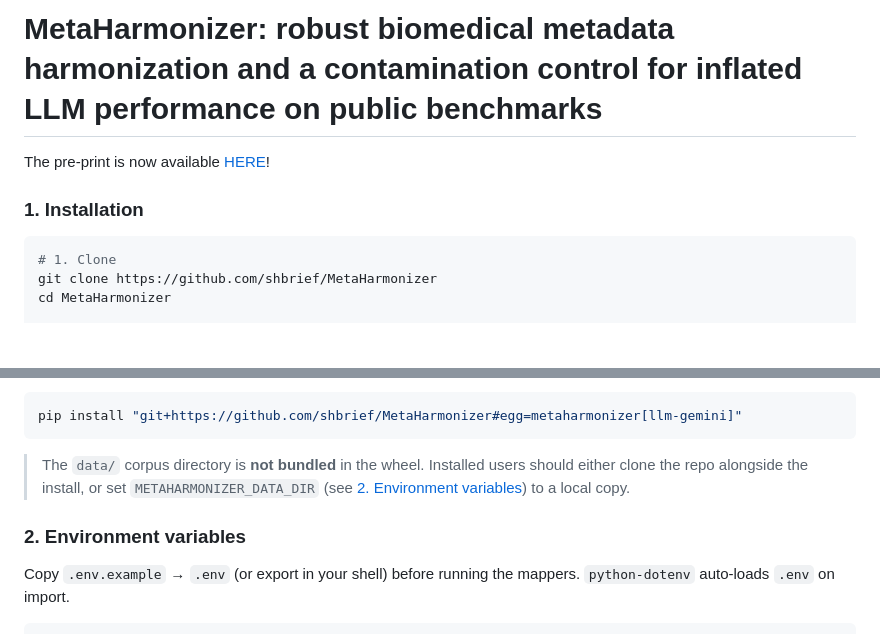
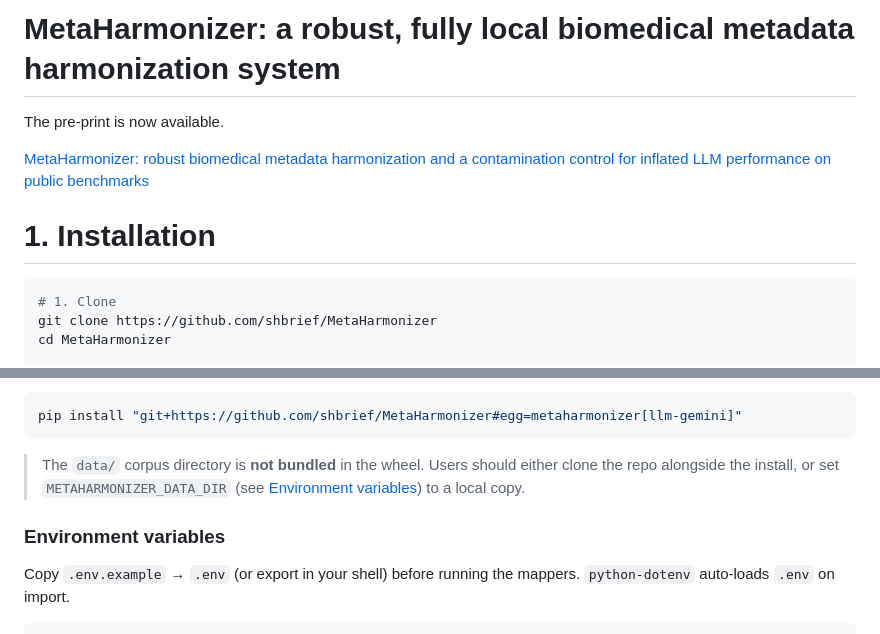
Before and after one commit to shbrief/MetaHarmonizer, a Markdown page: readme.md, 2 parts joined by grey strips. Rendered like a GitHub page; blank space fills up the shorter version.

````diff
--- a/readme.md
+++ b/readme.md
@@ -1,8 +1,10 @@
-# MetaHarmonizer: robust biomedical metadata harmonization and a contamination control for inflated LLM performance on public benchmarks
-The pre-print is now available [HERE](https://www.biorxiv.org/content/10.64898/2026.06.13.732088v1)!
+# MetaHarmonizer: a robust, fully local biomedical metadata harmonization system
+The pre-print is now available.
+
+[MetaHarmonizer: robust biomedical metadata harmonization and a contamination control for inflated LLM performance on public benchmarks](https://www.biorxiv.org/content/10.64898/2026.06.13.732088v1)
 
 
-### 1. Installation
+# 1. Installation
 
 ```bash
 # 1. Clone
@@ -30,12 +32,12 @@ Install directly from GitHub (non-editable):
 pip install "git+https://github.com/shbrief/MetaHarmonizer#egg=metaharmonizer[llm-gemini]"
 ```
 
-> The `data/` corpus directory is **not bundled** in the wheel. Installed users
+> The `data/` corpus directory is **not bundled** in the wheel. Users
 > should either clone the repo alongside the install, or set
-> `METAHARMONIZER_DATA_DIR` (see [2. Environment variables](#2-environment-variables))
+> `METAHARMONIZER_DATA_DIR` (see [Environment variables](#environment-variables))
 > to a local copy.
 
-### 2. Environment variables
+### Environment variables
 
 Copy `.env.example` → `.env` (or export in your shell) before running the
 mappers. `python-dotenv` auto-loads `.env` on import.
````
